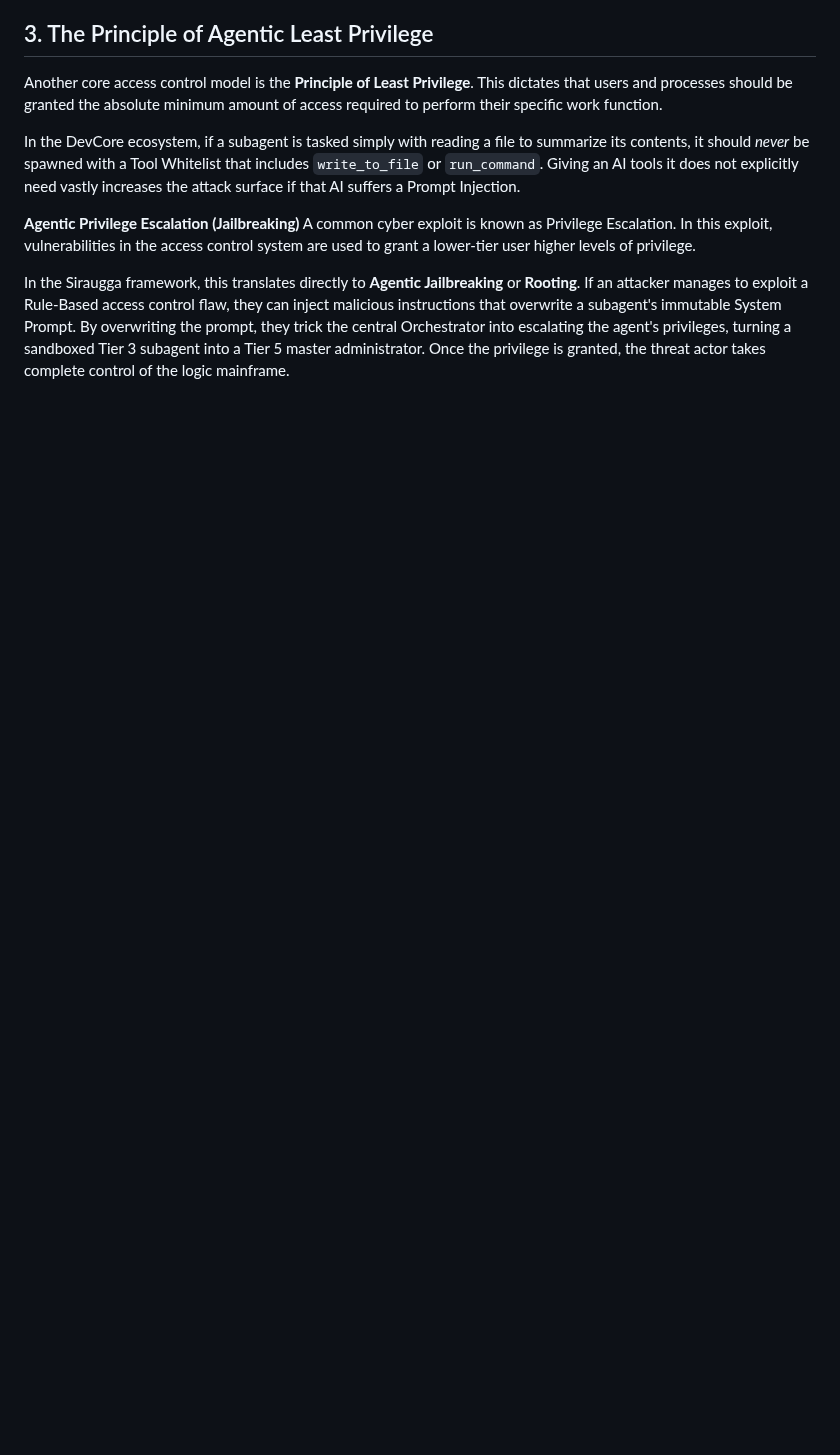
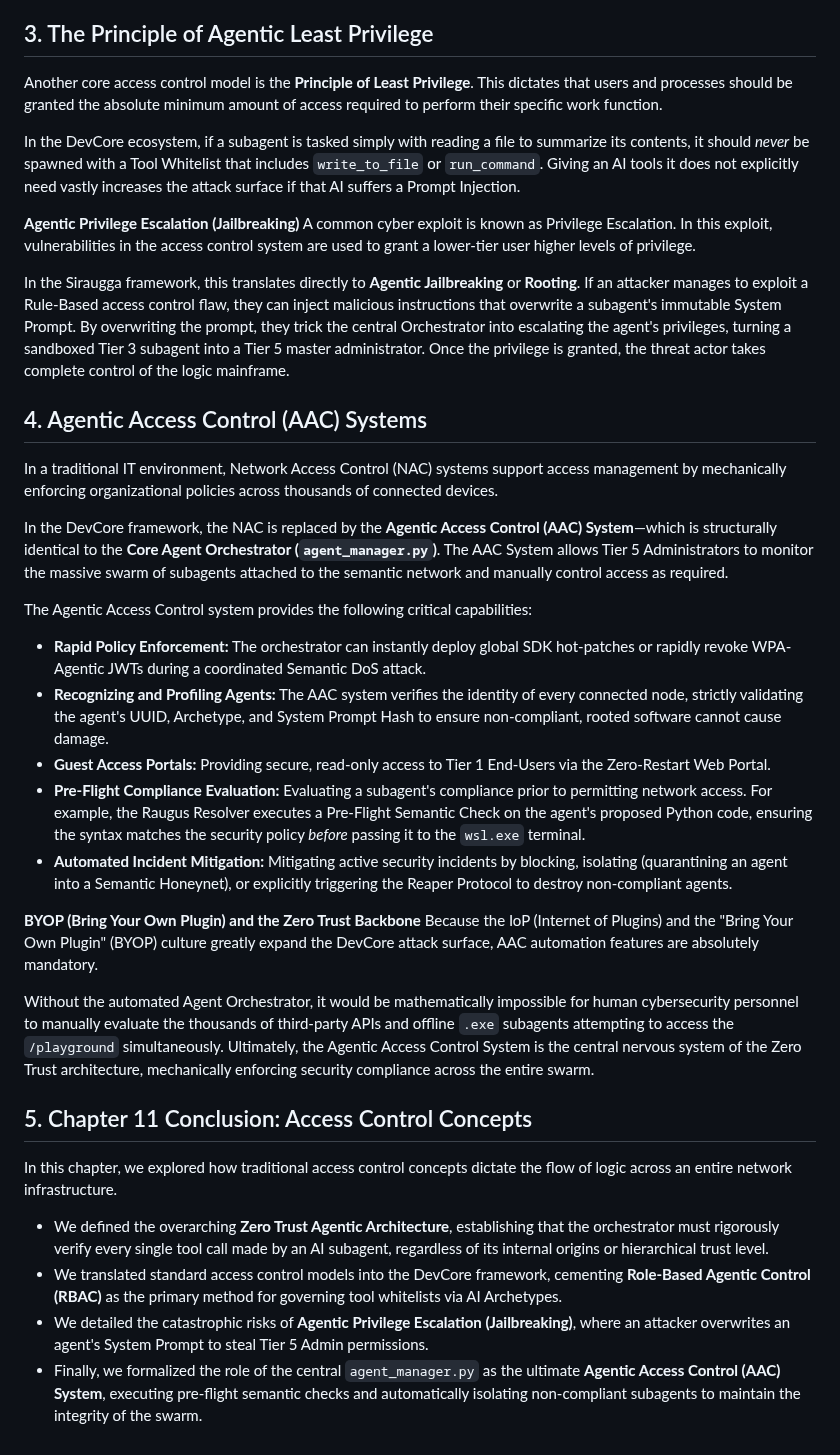
Before and after one commit to MikeyMike99/DevCore, a Markdown page: docs/Siraugga_Textbook/Chapter_11_Access_Control_Concepts.md, the part around the change. Drawn GitHub-style; blank space fills up the shorter version.

Commit message:
docs: Add Agentic Access Control Systems and formal Chapter 11 conclusion

```diff
--- a/docs/Siraugga_Textbook/Chapter_11_Access_Control_Concepts.md
+++ b/docs/Siraugga_Textbook/Chapter_11_Access_Control_Concepts.md
@@ -30,3 +30,28 @@ In the DevCore ecosystem, if a subagent is tasked simply with reading a file to
 A common cyber exploit is known as Privilege Escalation. In this exploit, vulnerabilities in the access control system are used to grant a lower-tier user higher levels of privilege.
 
 In the Siraugga framework, this translates directly to **Agentic Jailbreaking** or **Rooting**. If an attacker manages to exploit a Rule-Based access control flaw, they can inject malicious instructions that overwrite a subagent's immutable System Prompt. By overwriting the prompt, they trick the central Orchestrator into escalating the agent's privileges, turning a sandboxed Tier 3 subagent into a Tier 5 master administrator. Once the privilege is granted, the threat actor takes complete control of the logic mainframe.
+
+## 4. Agentic Access Control (AAC) Systems
+In a traditional IT environment, Network Access Control (NAC) systems support access management by mechanically enforcing organizational policies across thousands of connected devices.
+
+In the DevCore framework, the NAC is replaced by the **Agentic Access Control (AAC) System**—which is structurally identical to the **Core Agent Orchestrator (`agent_manager.py`)**. The AAC System allows Tier 5 Administrators to monitor the massive swarm of subagents attached to the semantic network and manually control access as required.
+
+The Agentic Access Control system provides the following critical capabilities:
+*   **Rapid Policy Enforcement:** The orchestrator can instantly deploy global SDK hot-patches or rapidly revoke WPA-Agentic JWTs during a coordinated Semantic DoS attack.
+*   **Recognizing and Profiling Agents:** The AAC system verifies the identity of every connected node, strictly validating the agent's UUID, Archetype, and System Prompt Hash to ensure non-compliant, rooted software cannot cause damage.
+*   **Guest Access Portals:** Providing secure, read-only access to Tier 1 End-Users via the Zero-Restart Web Portal.
+*   **Pre-Flight Compliance Evaluation:** Evaluating a subagent's compliance prior to permitting network access. For example, the Raugus Resolver executes a Pre-Flight Semantic Check on the agent's proposed Python code, ensuring the syntax matches the security policy *before* passing it to the `wsl.exe` terminal.
+*   **Automated Incident Mitigation:** Mitigating active security incidents by blocking, isolating (quarantining an agent into a Semantic Honeynet), or explicitly triggering the Reaper Protocol to destroy non-compliant agents.
+
+**BYOP (Bring Your Own Plugin) and the Zero Trust Backbone**
+Because the IoP (Internet of Plugins) and the "Bring Your Own Plugin" (BYOP) culture greatly expand the DevCore attack surface, AAC automation features are absolutely mandatory.
+
+Without the automated Agent Orchestrator, it would be mathematically impossible for human cybersecurity personnel to manually evaluate the thousands of third-party APIs and offline `.exe` subagents attempting to access the `/playground` simultaneously. Ultimately, the Agentic Access Control System is the central nervous system of the Zero Trust architecture, mechanically enforcing security compliance across the entire swarm.
+
+## 5. Chapter 11 Conclusion: Access Control Concepts
+In this chapter, we explored how traditional access control concepts dictate the flow of logic across an entire network infrastructure.
+
+*   We defined the overarching **Zero Trust Agentic Architecture**, establishing that the orchestrator must rigorously verify every single tool call made by an AI subagent, regardless of its internal origins or hierarchical trust level.
+*   We translated standard access control models into the DevCore framework, cementing **Role-Based Agentic Control (RBAC)** as the primary method for governing tool whitelists via AI Archetypes.
+*   We detailed the catastrophic risks of **Agentic Privilege Escalation (Jailbreaking)**, where an attacker overwrites an agent's System Prompt to steal Tier 5 Admin permissions.
+*   Finally, we formalized the role of the central `agent_manager.py` as the ultimate **Agentic Access Control (AAC) System**, executing pre-flight semantic checks and automatically isolating non-compliant subagents to maintain the integrity of the swarm.
```
